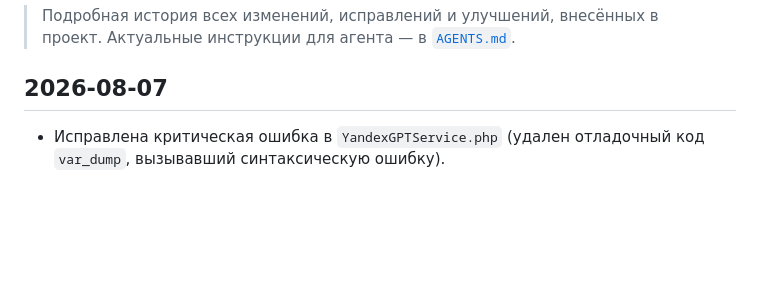
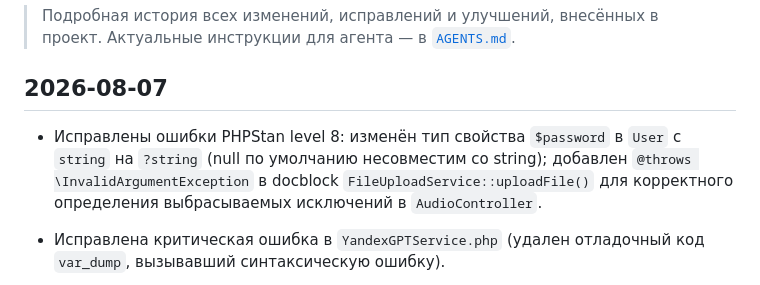
Before and after one commit to poethrenoff/poethrenoff, a Markdown page: CHANGELOG.md, the part around the change. GitHub-like rendering; blank space fills up the shorter version.

Commit message:
docs(changelog): update changelog

```diff
--- a/CHANGELOG.md
+++ b/CHANGELOG.md
@@ -5,6 +5,7 @@
 
 ## 2026-08-07
 
+- Исправлены ошибки PHPStan level 8: изменён тип свойства `$password` в `User` с `string` на `?string` (null по умолчанию несовместим со string); добавлен `@throws \InvalidArgumentException` в docblock `FileUploadService::uploadFile()` для корректного определения выбрасываемых исключений в `AudioController`.
 - Исправлена критическая ошибка в `YandexGPTService.php` (удален отладочный код `var_dump`, вызывавший синтаксическую ошибку).
 - Интегрирована постобработка распознанного текста через YandexGPT: добавлен `YandexGPTService`, который форматирует текст как стихотворение (расстановка знаков препинания и переносов строк на основе ритма и смысла).
 - Исправлены названия полей в запросе к Yandex SpeechKit STT v3: добавлены суффиксы `Options` (`textNormalizationOptions`, `punctuationOptions`, `speakerLabelingOptions`) для соответствия официальной документации.
```
